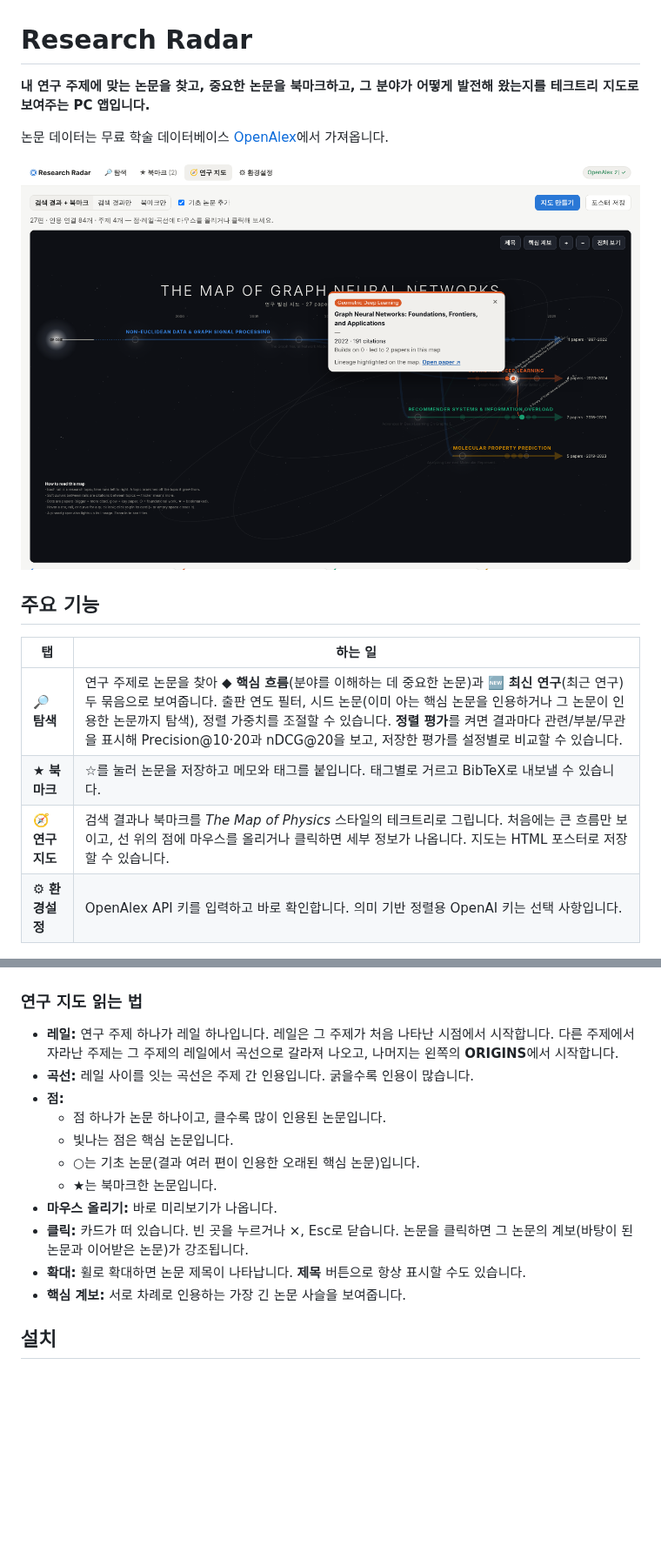
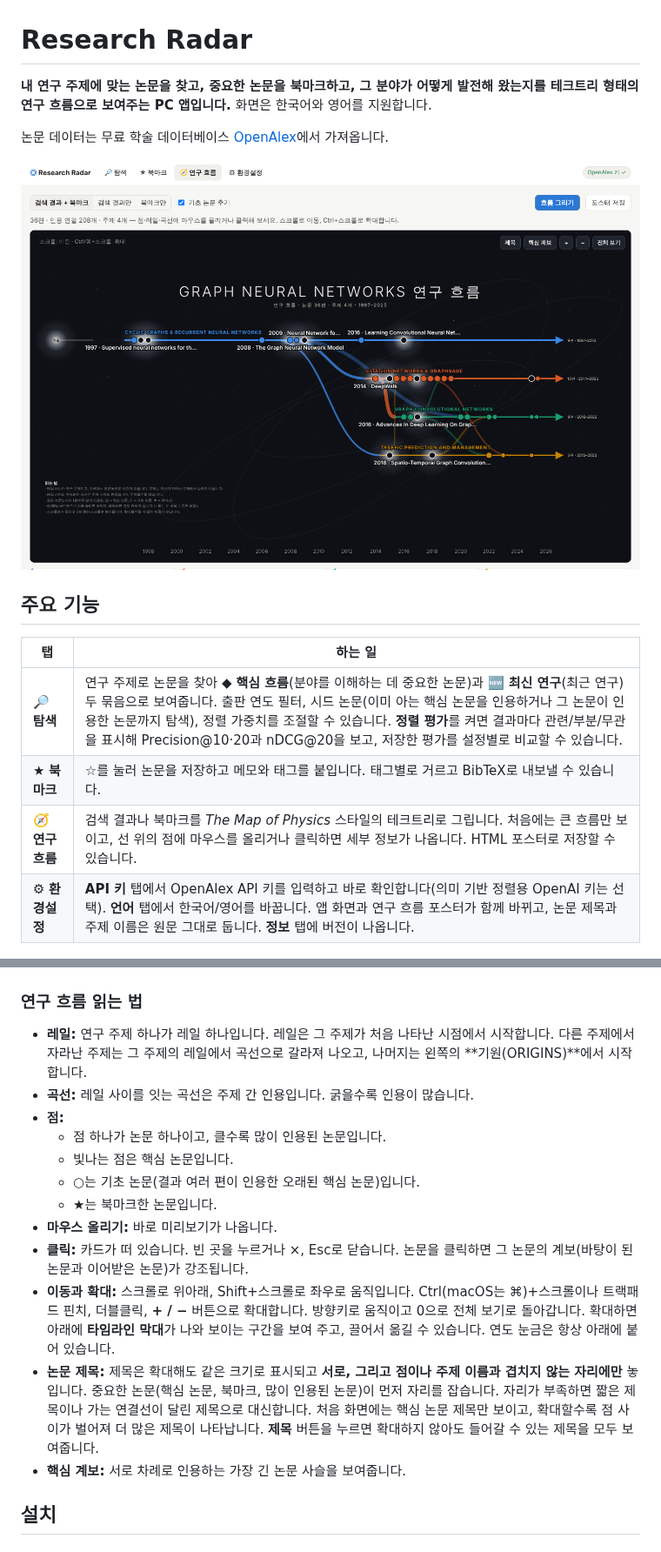
Before and after one commit to Pinchpeach/research-radar, a Markdown page: README.md, 2 parts joined by grey strips. Shown at 87% size. GitHub-like rendering; pictures changed too: docs/images/research-map.png; blank space fills up the shorter version.

```diff
--- a/README.md
+++ b/README.md
@@ -1,6 +1,6 @@
 # Research Radar
 
-**내 연구 주제에 맞는 논문을 찾고, 중요한 논문을 북마크하고, 그 분야가 어떻게 발전해 왔는지를 테크트리 지도로 보여주는 PC 앱입니다.**
+**내 연구 주제에 맞는 논문을 찾고, 중요한 논문을 북마크하고, 그 분야가 어떻게 발전해 왔는지를 테크트리 형태의 연구 흐름으로 보여주는 PC 앱입니다.** 화면은 한국어와 영어를 지원합니다.
 
 논문 데이터는 무료 학술 데이터베이스 [OpenAlex](https://openalex.org)에서 가져옵니다.
 
@@ -12,14 +12,14 @@
 |---|---|
 | 🔎 **탐색** | 연구 주제로 논문을 찾아 **◆ 핵심 흐름**(분야를 이해하는 데 중요한 논문)과 **🆕 최신 연구**(최근 연구) 두 묶음으로 보여줍니다. 출판 연도 필터, 시드 논문(이미 아는 핵심 논문을 인용하거나 그 논문이 인용한 논문까지 탐색), 정렬 가중치를 조절할 수 있습니다. **정렬 평가**를 켜면 결과마다 관련/부분/무관을 표시해 Precision@10·20과 nDCG@20을 보고, 저장한 평가를 설정별로 비교할 수 있습니다. |
 | ★ **북마크** | ☆를 눌러 논문을 저장하고 메모와 태그를 붙입니다. 태그별로 거르고 BibTeX로 내보낼 수 있습니다. |
-| 🧭 **연구 지도** | 검색 결과나 북마크를 *The Map of Physics* 스타일의 테크트리로 그립니다. 처음에는 큰 흐름만 보이고, 선 위의 점에 마우스를 올리거나 클릭하면 세부 정보가 나옵니다. 지도는 HTML 포스터로 저장할 수 있습니다. |
-| ⚙ **환경설정** | OpenAlex API 키를 입력하고 바로 확인합니다. 의미 기반 정렬용 OpenAI 키는 선택 사항입니다. |
+| 🧭 **연구 흐름** | 검색 결과나 북마크를 *The Map of Physics* 스타일의 테크트리로 그립니다. 처음에는 큰 흐름만 보이고, 선 위의 점에 마우스를 올리거나 클릭하면 세부 정보가 나옵니다. HTML 포스터로 저장할 수 있습니다. |
+| ⚙ **환경설정** | **API 키** 탭에서 OpenAlex API 키를 입력하고 바로 확인합니다(의미 기반 정렬용 OpenAI 키는 선택). **언어** 탭에서 한국어/영어를 바꿉니다. 앱 화면과 연구 흐름 포스터가 함께 바뀌고, 논문 제목과 주제 이름은 원문 그대로 둡니다. **정보** 탭에 버전이 나옵니다. |
 
 ![탐색 화면](docs/images/discover.png)
 
-### 연구 지도 읽는 법
+### 연구 흐름 읽는 법
 
-- **레일:** 연구 주제 하나가 레일 하나입니다. 레일은 그 주제가 처음 나타난 시점에서 시작합니다. 다른 주제에서 자라난 주제는 그 주제의 레일에서 곡선으로 갈라져 나오고, 나머지는 왼쪽의 **ORIGINS**에서 시작합니다.
+- **레일:** 연구 주제 하나가 레일 하나입니다. 레일은 그 주제가 처음 나타난 시점에서 시작합니다. 다른 주제에서 자라난 주제는 그 주제의 레일에서 곡선으로 갈라져 나오고, 나머지는 왼쪽의 **기원(ORIGINS)**에서 시작합니다.
 - **곡선:** 레일 사이를 잇는 곡선은 주제 간 인용입니다. 굵을수록 인용이 많습니다.
 - **점:**
   - 점 하나가 논문 하나이고, 클수록 많이 인용된 논문입니다.
@@ -28,7 +28,8 @@
   - ★는 북마크한 논문입니다.
 - **마우스 올리기:** 바로 미리보기가 나옵니다.
 - **클릭:** 카드가 떠 있습니다. 빈 곳을 누르거나 ×, Esc로 닫습니다. 논문을 클릭하면 그 논문의 계보(바탕이 된 논문과 이어받은 논문)가 강조됩니다.
-- **확대:** 휠로 확대하면 논문 제목이 나타납니다. **제목** 버튼으로 항상 표시할 수도 있습니다.
+- **이동과 확대:** 스크롤로 위아래, Shift+스크롤로 좌우로 움직입니다. Ctrl(macOS는 ⌘)+스크롤이나 트랙패드 핀치, 더블클릭, **+ / −** 버튼으로 확대합니다. 방향키로 움직이고 0으로 전체 보기로 돌아갑니다. 확대하면 아래에 **타임라인 막대**가 나와 보이는 구간을 보여 주고, 끌어서 옮길 수 있습니다. 연도 눈금은 항상 아래에 붙어 있습니다.
+- **논문 제목:** 제목은 확대해도 같은 크기로 표시되고 **서로, 그리고 점이나 주제 이름과 겹치지 않는 자리에만** 놓입니다. 중요한 논문(핵심 논문, 북마크, 많이 인용된 논문)이 먼저 자리를 잡습니다. 자리가 부족하면 짧은 제목이나 가는 연결선이 달린 제목으로 대신합니다. 처음 화면에는 핵심 논문 제목만 보이고, 확대할수록 점 사이가 벌어져 더 많은 제목이 나타납니다. **제목** 버튼을 누르면 확대하지 않아도 들어갈 수 있는 제목을 모두 보여줍니다.
 - **핵심 계보:** 서로 차례로 인용하는 가장 긴 논문 사슬을 보여줍니다.
 
 ## 설치
```
Also changed, not shown: other parts of README.md (+7 -7 lines), 13 other files.
